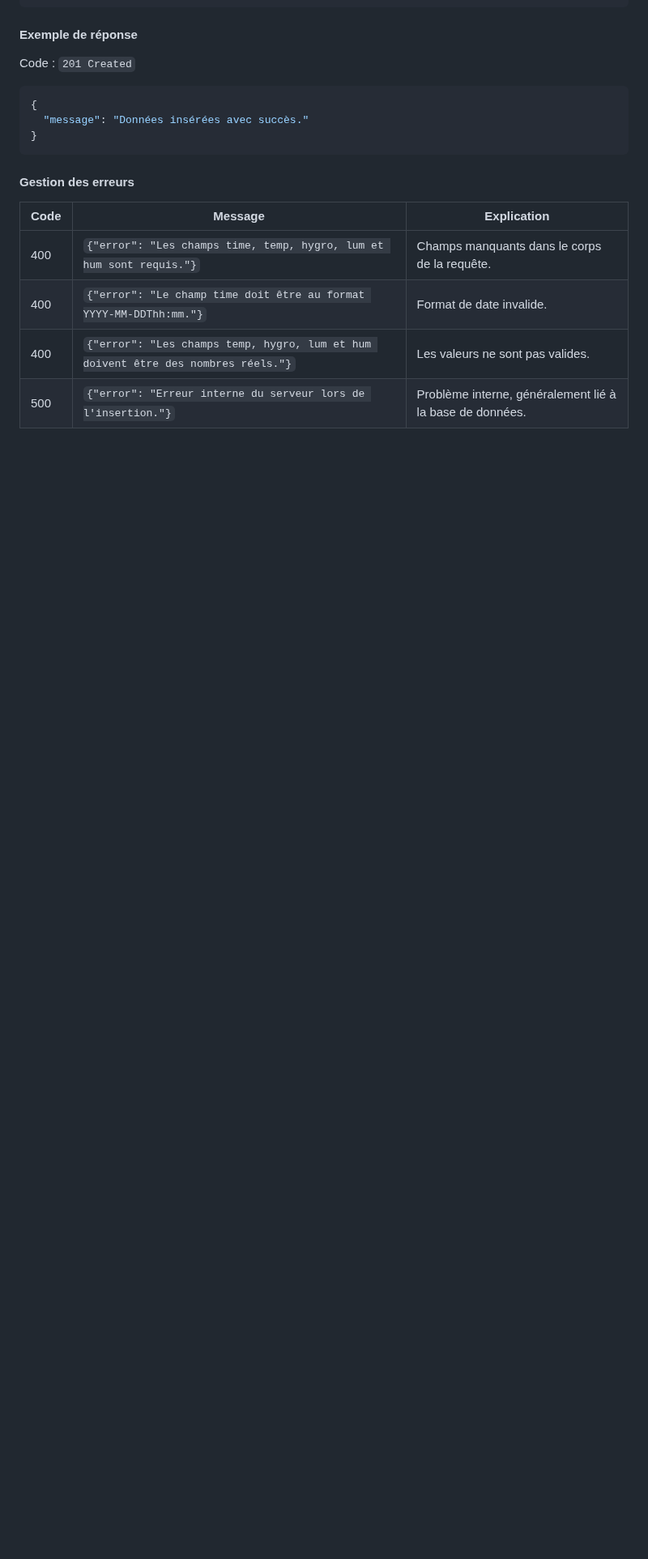
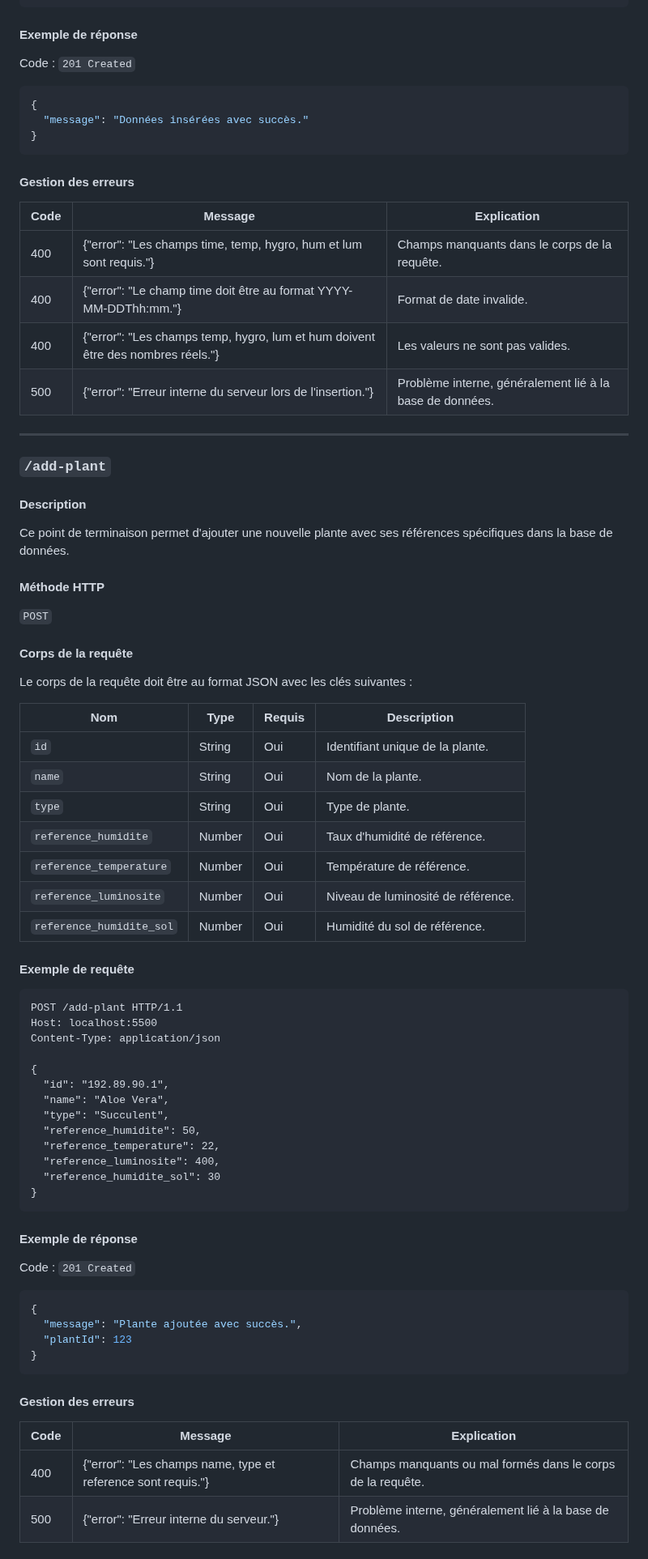
Before and after one commit to YoussefELALAMI/Plantagon, a Markdown page: backend/README.md, the part around one of its changes. Shown at 81% size. GitHub-like rendering; blank space fills up the shorter version.

````diff
--- a/backend/README.md
+++ b/backend/README.md
@@ -118,7 +123,70 @@ Code : `201 Created`
 
 | Code | Message                                                                           | Explication                                              |
 | ---- | --------------------------------------------------------------------------------- | -------------------------------------------------------- |
-| 400  | `{"error": "Les champs time, temp, hygro, lum et hum sont requis."}`              | Champs manquants dans le corps de la requête.            |
-| 400  | `{"error": "Le champ time doit être au format YYYY-MM-DDThh:mm."}`                | Format de date invalide.                                 |
-| 400  | `{"error": "Les champs temp, hygro, lum et hum doivent être des nombres réels."}` | Les valeurs ne sont pas valides.                         |
-| 500  | `{"error": "Erreur interne du serveur lors de l'insertion."}`                     | Problème interne, généralement lié à la base de données. |
+| 400  | {"error": "Les champs time, temp, hygro, hum et lum sont requis."}            | Champs manquants dans le corps de la requête.            |
+| 400  | {"error": "Le champ time doit être au format YYYY-MM-DDThh:mm."}              | Format de date invalide.                                 |
+| 400  | {"error": "Les champs temp, hygro, lum et hum doivent être des nombres réels."}| Les valeurs ne sont pas valides.                         |
+| 500  | {"error": "Erreur interne du serveur lors de l'insertion."}                   | Problème interne, généralement lié à la base de données. |
+
+---
+
+### `/add-plant`
+
+#### Description
+
+Ce point de terminaison permet d'ajouter une nouvelle plante avec ses références spécifiques dans la base de données.
+
+#### Méthode HTTP
+
+`POST`
+
+#### Corps de la requête
+
+Le corps de la requête doit être au format JSON avec les clés suivantes :
+
+| Nom                     | Type   | Requis | Description                                  |
+| ----------------------- | ------ | ------ | -------------------------------------------- |
+| `id`                   | String | Oui    | Identifiant unique de la plante.            |
+| `name`                 | String | Oui    | Nom de la plante.                           |
+| `type`                 | String | Oui    | Type de plante.                             |
+| `reference_humidite`   | Number | Oui    | Taux d'humidité de référence.               |
+| `reference_temperature`| Number | Oui    | Température de référence.                   |
+| `reference_luminosite` | Number | Oui    | Niveau de luminosité de référence.          |
+| `reference_humidite_sol`| Number| Oui    | Humidité du sol de référence.               |
+
+#### Exemple de requête
+
+```http
+POST /add-plant HTTP/1.1
+Host: localhost:5500
+Content-Type: application/json
+
+{
+  "id": "192.89.90.1",
+  "name": "Aloe Vera",
+  "type": "Succulent",
+  "reference_humidite": 50,
+  "reference_temperature": 22,
+  "reference_luminosite": 400,
+  "reference_humidite_sol": 30
+}
+```
+
+#### Exemple de réponse
+
+Code : `201 Created`
+
+```json
+{
+  "message": "Plante ajoutée avec succès.",
+  "plantId": 123
+}
+```
+
+#### Gestion des erreurs
+
+| Code | Message                                                               | Explication                                              |
+| ---- | --------------------------------------------------------------------- | -------------------------------------------------------- |
+| 400  | {"error": "Les champs name, type et reference sont requis."}       | Champs manquants ou mal formés dans le corps de la requête. |
+| 500  | {"error": "Erreur interne du serveur."}                            | Problème interne, généralement lié à la base de données. |
+
````
Also changed, not shown: other parts of backend/README.md (+150 -21 lines).
